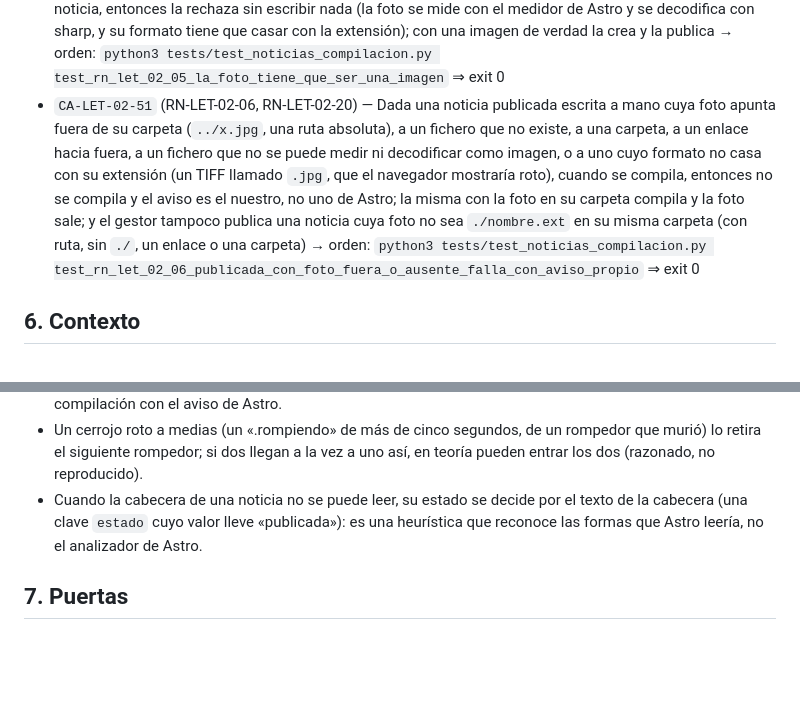
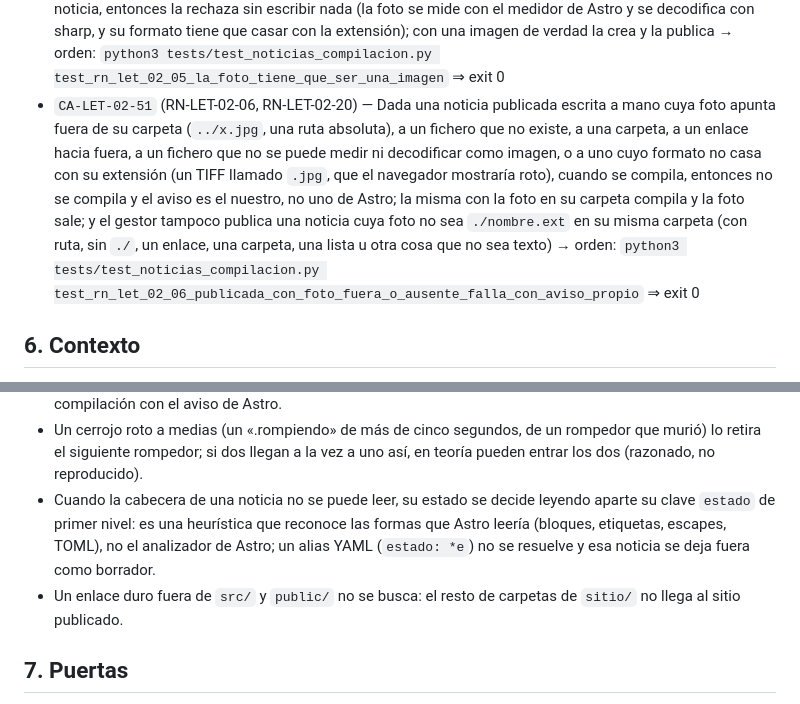
Before and after one commit to jmonzondev/letizia, a Markdown page: docs/specs/LET-02-seccion-de-noticias.md, 2 parts joined by grey strips. Drawn GitHub-style; blank space fills up the shorter version.

Commit message:
docs(spec): LET-02 — los criterios 45 a 48 y 51 recogen la undécima vuelta (ningún enlace en sitio/, cabecera como la corta Astro, otro proyecto Astro, cerrojo enlazado, foto como texto)

```diff
--- a/docs/specs/LET-02-seccion-de-noticias.md
+++ b/docs/specs/LET-02-seccion-de-noticias.md
@@ -204,6 +204,6 @@ de Astro (`imageMetadata`) y se decodifican con sharp (el que usa Astro); `js-ya
 - `CA-LET-02-49` (RN-LET-02-03, RN-LET-02-04, RN-LET-02-10) — Dadas una fecha de nota de prensa de un día que no existe («2026-02-30», «2026-13-01») y fechas de publicación o de corrección que no son fechas, cuando se pasan al gestor, entonces las rechaza; una publicada escrita a mano con una fuente imposible no se compila, mientras que con la fecha bien sí y la ficha la muestra en castellano; y una publicada escrita a mano con la fecha de publicación de un día que no existe, o sin comillas (el YAML la convierte en otra cosa), tampoco se compila, con un aviso nuestro → orden: `python3 tests/test_noticias_compilacion.py test_rn_let_02_04_fechas_imposibles_se_rechazan` ⇒ exit 0
 - `CA-LET-02-50` (RN-LET-02-05, RN-LET-02-06) — Dados unos bytes que no son una imagen con nombre de foto, una cabecera de jpg, png, gif o webp seguida de basura, un JPEG que el medidor de imágenes de Astro no lee (aritmético, o sin segmentos de aplicación), un `.avif`, un fichero que no es un JPEG con nombre `.jpg`, o una noticia cuya foto se cambió por debajo por algo ilegible, cuando el gestor crea o publica la noticia, entonces la rechaza sin escribir nada (la foto se mide con el medidor de Astro y se decodifica con sharp, y su formato tiene que casar con la extensión); con una imagen de verdad la crea y la publica → orden: `python3 tests/test_noticias_compilacion.py test_rn_let_02_05_la_foto_tiene_que_ser_una_imagen` ⇒ exit 0
-- `CA-LET-02-51` (RN-LET-02-06, RN-LET-02-20) — Dada una noticia publicada escrita a mano cuya foto apunta fuera de su carpeta (`../x.jpg`, una ruta absoluta), a un fichero que no existe, a una carpeta, a un enlace hacia fuera, a un fichero que no se puede medir ni decodificar como imagen, o a uno cuyo formato no casa con su extensión (un TIFF llamado `.jpg`, que el navegador mostraría roto), cuando se compila, entonces no se compila y el aviso es el nuestro, no uno de Astro; la misma con la foto en su carpeta compila y la foto sale; y el gestor tampoco publica una noticia cuya foto no sea `./nombre.ext` en su misma carpeta (con ruta, sin `./`, un enlace o una carpeta) → orden: `python3 tests/test_noticias_compilacion.py test_rn_let_02_06_publicada_con_foto_fuera_o_ausente_falla_con_aviso_propio` ⇒ exit 0
+- `CA-LET-02-51` (RN-LET-02-06, RN-LET-02-20) — Dada una noticia publicada escrita a mano cuya foto apunta fuera de su carpeta (`../x.jpg`, una ruta absoluta), a un fichero que no existe, a una carpeta, a un enlace hacia fuera, a un fichero que no se puede medir ni decodificar como imagen, o a uno cuyo formato no casa con su extensión (un TIFF llamado `.jpg`, que el navegador mostraría roto), cuando se compila, entonces no se compila y el aviso es el nuestro, no uno de Astro; la misma con la foto en su carpeta compila y la foto sale; y el gestor tampoco publica una noticia cuya foto no sea `./nombre.ext` en su misma carpeta (con ruta, sin `./`, un enlace, una carpeta, una lista u otra cosa que no sea texto) → orden: `python3 tests/test_noticias_compilacion.py test_rn_let_02_06_publicada_con_foto_fuera_o_ausente_falla_con_aviso_propio` ⇒ exit 0
 
 ## 6. Contexto
 
@@ -268,8 +268,10 @@ de Astro (`imageMetadata`) y se decodifican con sharp (el que usa Astro); `js-ya
   Astro.
 - Un cerrojo roto a medias (un «.rompiendo» de más de cinco segundos, de un rompedor que murió) lo retira el siguiente rompedor; si dos
   llegan a la vez a uno así, en teoría pueden entrar los dos (razonado, no reproducido).
-- Cuando la cabecera de una noticia no se puede leer, su estado se decide por el texto de la cabecera (una clave `estado` cuyo valor
-  lleve «publicada»): es una heurística que reconoce las formas que Astro leería, no el analizador de Astro.
+- Cuando la cabecera de una noticia no se puede leer, su estado se decide leyendo aparte su clave `estado` de primer nivel: es una
+  heurística que reconoce las formas que Astro leería (bloques, etiquetas, escapes, TOML), no el analizador de Astro; un alias YAML
+  (`estado: *e`) no se resuelve y esa noticia se deja fuera como borrador.
+- Un enlace duro fuera de `src/` y `public/` no se busca: el resto de carpetas de `sitio/` no llega al sitio publicado.
 
 ## 7. Puertas
 
```
Also changed, not shown: other parts of docs/specs/LET-02-seccion-de-noticias.md (+4 -4 lines).
